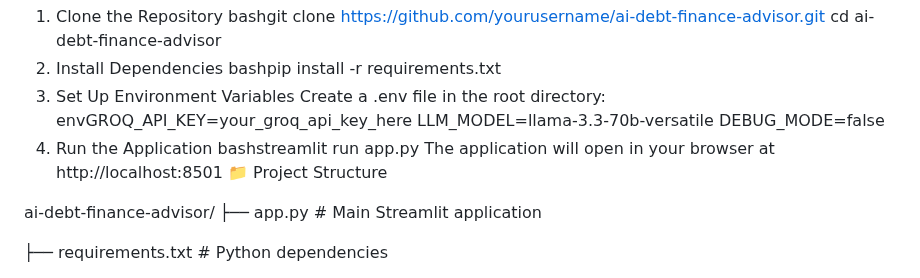
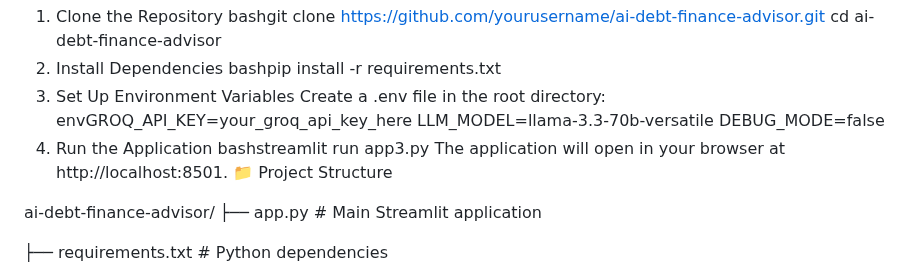
Before and after one commit to piyush-jethwa/AI-Based-Personal-Debt-Finance-Advisor, a Markdown page: README.md, the part around the change. GitHub-like rendering.

```diff
--- a/README.md
+++ b/README.md
@@ -45,8 +45,8 @@ envGROQ_API_KEY=your_groq_api_key_here
 LLM_MODEL=llama-3.3-70b-versatile
 DEBUG_MODE=false
 4. Run the Application
-bashstreamlit run app.py
-The application will open in your browser at http://localhost:8501
+bashstreamlit run app3.py
+The application will open in your browser at http://localhost:8501.
 📁 Project Structure
 
 ai-debt-finance-advisor/
```
